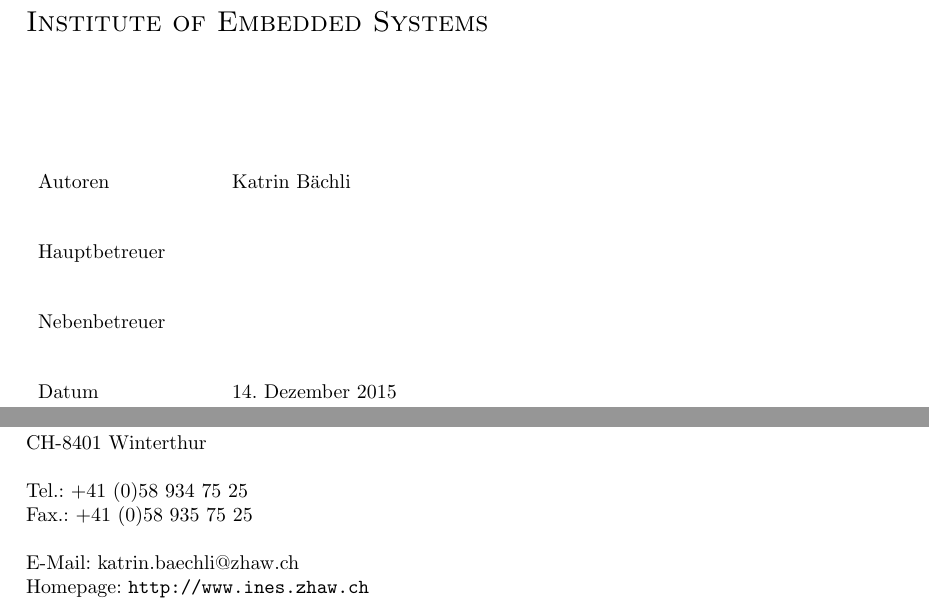
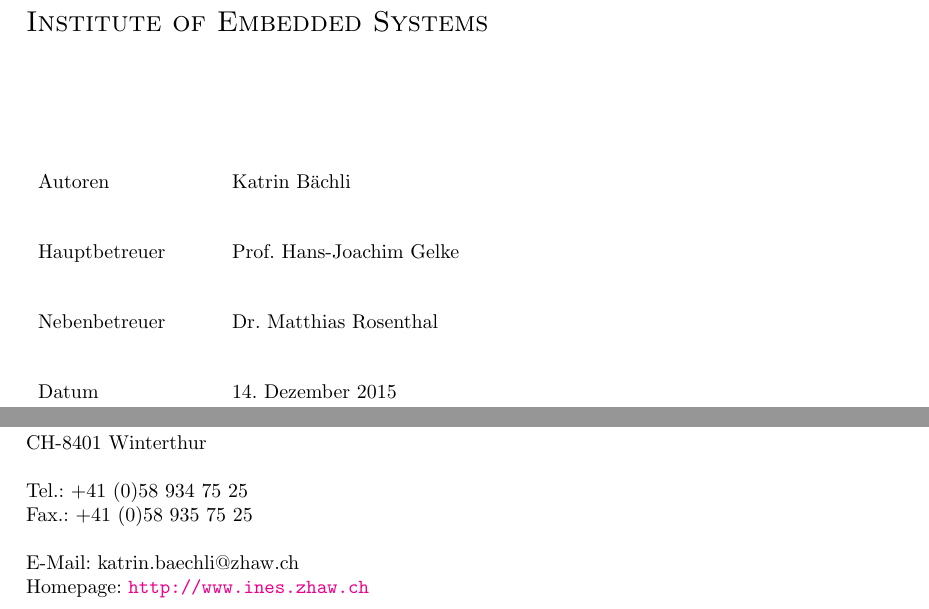
Before and after one commit to coolt/zhaw-pa_docu, a LaTeX thesis (doc.tex): two parts of pages 1 and 2 of 42, joined at a grey line, cut so that both start at the same text. Compiled offline with pdfLaTeX; an older LaTeX class or package is replaced by its successor.

Commit message:
show betreuer and nebenbetreuer on the title page and make links (also in the TOC) clickable

```diff
--- a/doc.tex
+++ b/doc.tex
@@ -15,6 +15,7 @@
 \usepackage[autostyle=true,german=quotes]{csquotes} % quotes
 \usepackage{cite}
 \usepackage[justification=raggedright,singlelinecheck=false]{caption}
+\usepackage[pdfauthor={Katrin Bächli}, pdftitle={Projektarbeit HS15 Studiengang Elektrotechnik - Polyphonic DDS Synthesizer mit MIDI Steuerung}, colorlinks=true,linkcolor=black,citecolor=black,plainpages=false]{hyperref}
 \usepackage{breakurl}
 
 %\usepackage[latin1]{inputenc}    %Umlaute
@@ -26,8 +27,8 @@
 
 	\hbadness 10000
 	\author{Katrin Bächli }
-	\betreuer{Prof. Hans-Joachim Gelke }
-	\betreuer{Dr. Matthias Rosenthal }
+	\renewcommand{\betreuer}{Prof. Hans-Joachim Gelke}
+	\renewcommand{\nebenbetreuer}{Dr. Matthias Rosenthal}
 	\title{PA15\_gelk\_1 Polyphonic DDS Synthesizer mit MIDI Steuerung}
 	\subtitle{PA15\_gelk\_1 Polyphonic DDS Synthesizer mit MIDI Steuerung}
 	\email{katrin.baechli@zhaw.ch}
```
